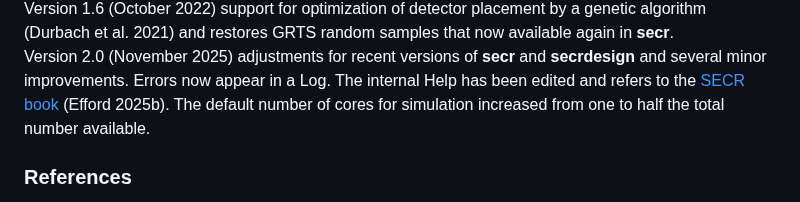
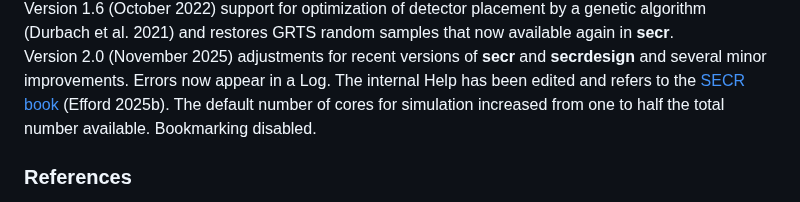
Before and after one commit to MurrayEfford/secrdesignapp, a Markdown page: readme.md, the part around the change. Drawn GitHub-style.

Commit message:
bookmarking disabled

```diff
--- a/readme.md
+++ b/readme.md
@@ -69,7 +69,7 @@ Version 1.5 (January 2022) minor updates in the Help file and GRTS random sample
 Version 1.6 (October 2022) support for optimization of detector placement by a genetic algorithm (Durbach et al. 2021) and restores GRTS random samples that now available again in **secr**.
 Version 2.0 (November 2025) adjustments for recent versions of **secr** and **secrdesign** and several minor improvements.
 Errors now appear in a Log. The internal Help has been edited and refers to the [SECR book] (Efford 2025b).
-The default number of cores for simulation increased from one to half the total number available.
+The default number of cores for simulation increased from one to half the total number available. Bookmarking disabled.
 
 ### References
 
```
